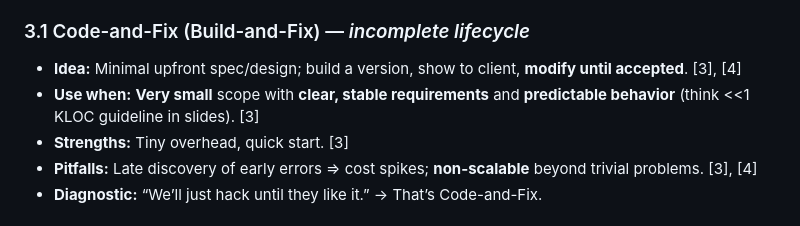
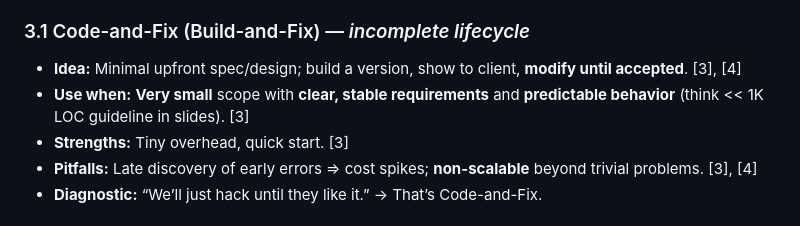
Before and after one commit to LocalT0aster/Notes, a Markdown page: Course/SoftArch/Lecture01.md, the part around the change. GitHub-like rendering.

```diff
--- a/Course/SoftArch/Lecture01.md
+++ b/Course/SoftArch/Lecture01.md
@@ -50,7 +50,7 @@ For each model: **Idea → When to use → Strengths → Pitfalls → One-line d
 ### 3.1 Code-and-Fix (Build-and-Fix) — *incomplete lifecycle*
 
 * **Idea:** Minimal upfront spec/design; build a version, show to client, **modify until accepted**. [3], [4]
-* **Use when:** **Very small** scope with **clear, stable requirements** and **predictable behavior** (think <<1 KLOC guideline in slides). [3]
+* **Use when:** **Very small** scope with **clear, stable requirements** and **predictable behavior** (think << 1K LOC guideline in slides). [3]
 * **Strengths:** Tiny overhead, quick start. [3]
 * **Pitfalls:** Late discovery of early errors ⇒ cost spikes; **non-scalable** beyond trivial problems. [3], [4]
 * **Diagnostic:** “We’ll just hack until they like it.” → That’s Code-and-Fix.
```
Also changed, not shown: Course/SoftArch/Lecture02.md (+4 -4 lines).
